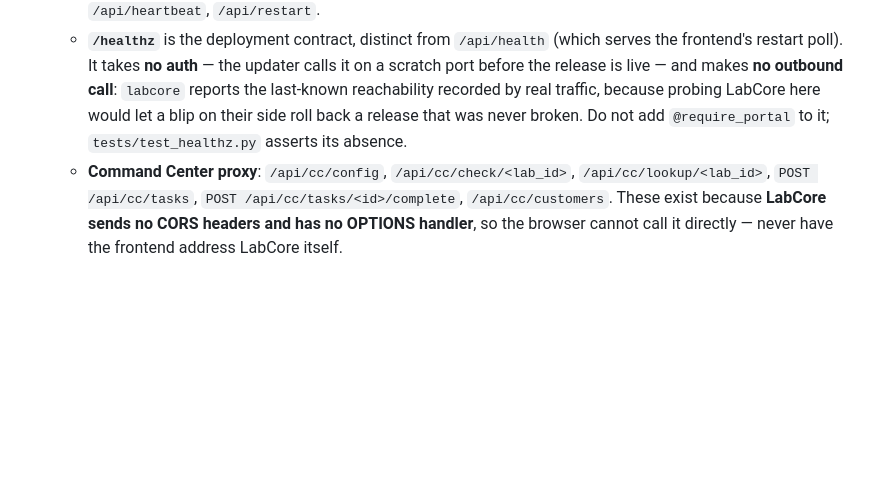
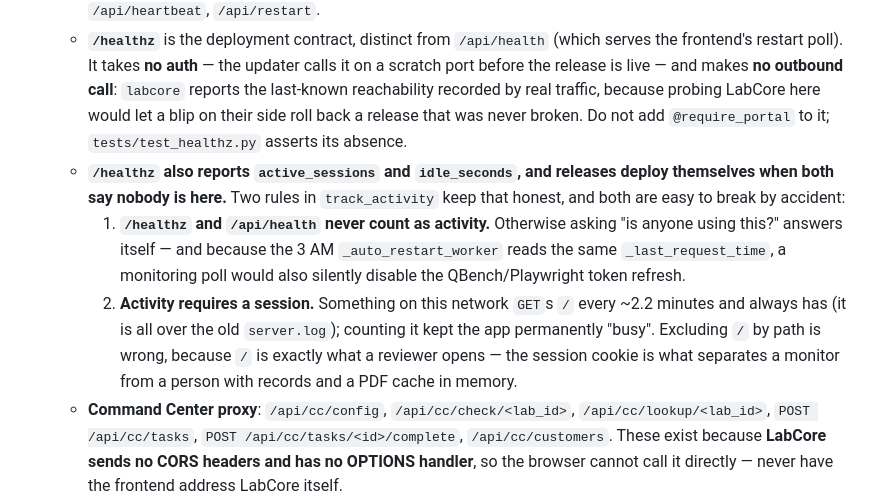
Before and after one commit to ASAP-Labs-LLC/coa-reviewer, a Markdown page: CLAUDE.md, the part around the change. Drawn GitHub-style; blank space fills up the shorter version.

Commit message:
CLAUDE.md: document the two activity-tracking rules
Both are easy to break by accident and both fail silently - a wrong rule
here does not error, it just means unattended deploys never fire, and in
COA's case it would also disable the 3 AM token refresh.

Co-Authored-By: Claude Opus 5 (1M context) <noreply@anthropic.com>

```diff
--- a/CLAUDE.md
+++ b/CLAUDE.md
@@ -104,6 +104,9 @@ What is mocked / never touched in tests:
   - Background workers: `_session_cleanup_worker` (idle session GC), `_auto_restart_worker` (graceful self-restart at 3 AM if idle ≥ 5 min so Run.pyw respawns a fresh process).
   - Routes are grouped by feature: `/api/portal-*` (portal auth), `/api/login` + `/api/start` (QBench login + begin pulling), `/api/tabs/<tab_name>`, `/api/pdf/<lab_id>`, `/api/sif/<lab_id>`, `/api/tests/<lab_id>` (GET) + `/api/tests/<test_id>` (PATCH inline edits), `/api/attachments/<lab_id>`, `/api/comments/<lab_id>`, `/api/mark` (`good` / `bad` / `uncheck`), `/api/regenerate`, `/api/regenerate-pending`, `/api/search`, `/api/custom-day`, `/api/export`, `/api/good-links`, `/api/events` (SSE), `/api/heartbeat`, `/api/restart`.
   - **`/healthz`** is the deployment contract, distinct from `/api/health` (which serves the frontend's restart poll). It takes **no auth** — the updater calls it on a scratch port before the release is live — and makes **no outbound call**: `labcore` reports the last-known reachability recorded by real traffic, because probing LabCore here would let a blip on their side roll back a release that was never broken. Do not add `@require_portal` to it; `tests/test_healthz.py` asserts its absence.
+  - **`/healthz` also reports `active_sessions` and `idle_seconds`, and releases deploy themselves when both say nobody is here.** Two rules in `track_activity` keep that honest, and both are easy to break by accident:
+    1. **`/healthz` and `/api/health` never count as activity.** Otherwise asking "is anyone using this?" answers itself — and because the 3 AM `_auto_restart_worker` reads the same `_last_request_time`, a monitoring poll would also silently disable the QBench/Playwright token refresh.
+    2. **Activity requires a session.** Something on this network `GET`s `/` every ~2.2 minutes and always has (it is all over the old `server.log`); counting it kept the app permanently "busy". Excluding `/` by path is wrong, because `/` is exactly what a reviewer opens — the session cookie is what separates a monitor from a person with records and a PDF cache in memory.
   - **Command Center proxy**: `/api/cc/config`, `/api/cc/check/<lab_id>`, `/api/cc/lookup/<lab_id>`, `POST /api/cc/tasks`, `POST /api/cc/tasks/<id>/complete`, `/api/cc/customers`. These exist because **LabCore sends no CORS headers and has no OPTIONS handler**, so the browser cannot call it directly — never have the frontend address LabCore itself.
   - **Sync + auth**: `/api/portal-card-login` (LabLink keycard), `/api/sync-preview/<lab_id>`, `POST /api/sync-sample-info/<lab_id>`, `/api/regenerate-selected`.
   - `check` vs `lookup` is a latency split, not a style choice. Marking Good and un-marking must ask before closing a sample out, and that runs on *every* sample a reviewer clears; `check` does the one call that answers it (~150ms against live LabCore) instead of `lookup`'s two (~272ms). `lookup` additionally fetches customer/fuel autofill for the flag form, and runs its two calls concurrently. Don't point the marking path back at `lookup`.
```
